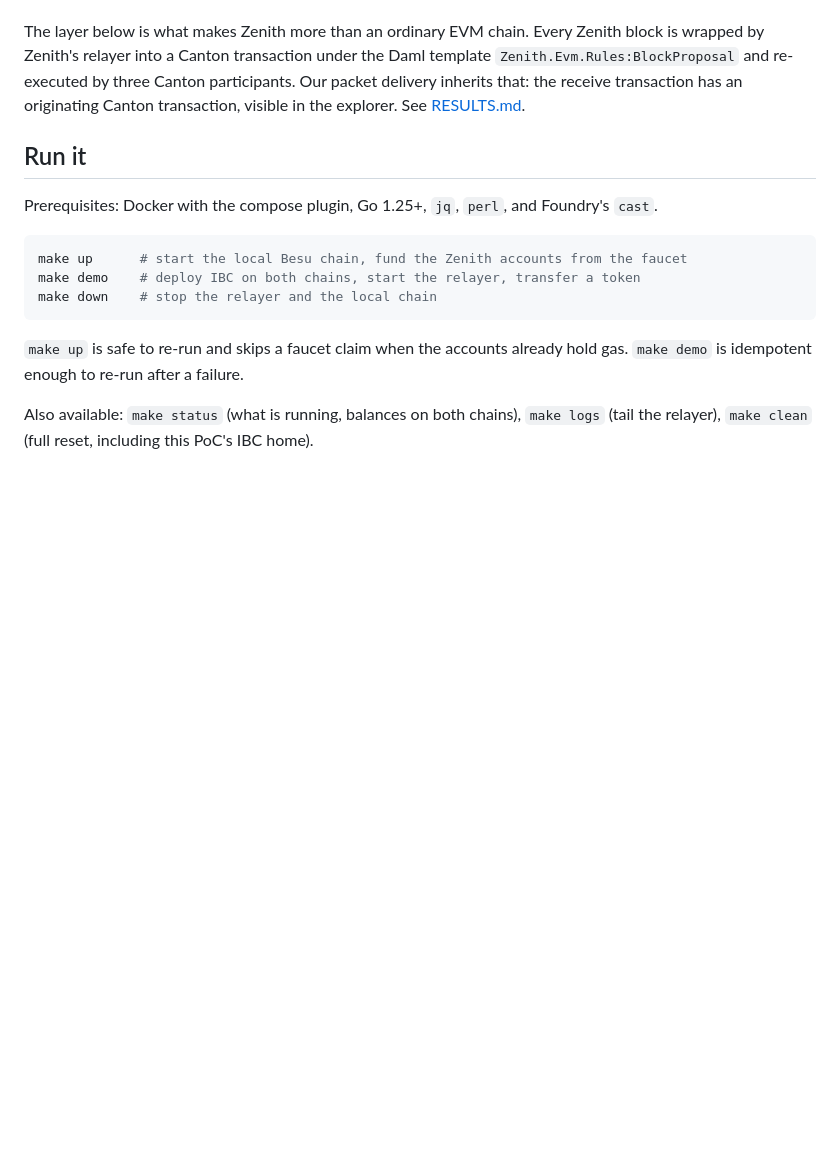
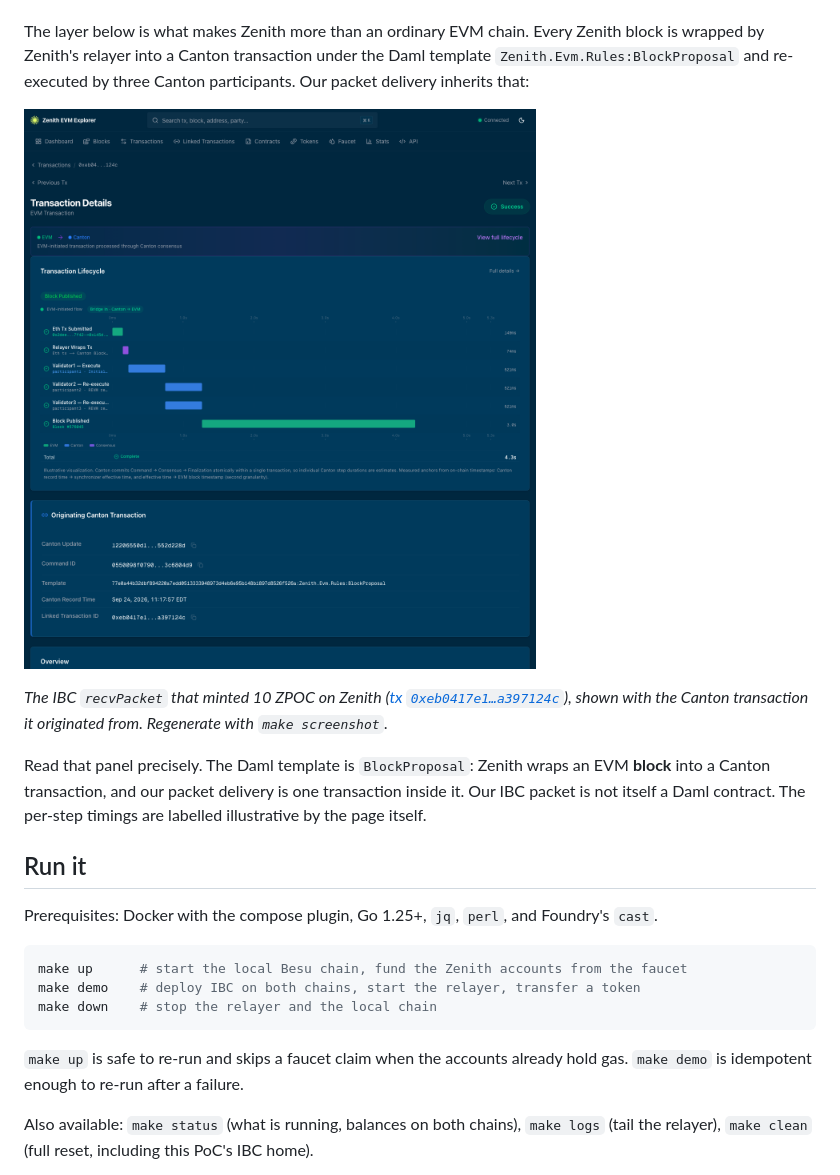
Before and after one commit to cosmos/ibc-zenith-poc, a Markdown page: README.md, the part around the change printed below. Drawn GitHub-style; pictures changed too: docs/img/canton-linkage.png (added); blank space fills up the shorter version.

```diff
--- a/README.md
+++ b/README.md
@@ -45,9 +46,22 @@ set, not a production one.
 The layer below is what makes Zenith more than an ordinary EVM chain. Every
 Zenith block is wrapped by Zenith's relayer into a Canton transaction under the
 Daml template `Zenith.Evm.Rules:BlockProposal` and re-executed by three Canton
-participants. Our packet delivery inherits that: the receive transaction has an
-originating Canton transaction, visible in the explorer. See
-[RESULTS.md](RESULTS.md).
+participants. Our packet delivery inherits that:
+
+![Zenith explorer showing our IBC packet-delivery transaction with its
+originating Canton transaction: Daml template Zenith.Evm.Rules:BlockProposal,
+Canton update id, command id, and a lifecycle of three participants executing
+and re-executing](docs/img/canton-linkage.png)
+
+*The IBC `recvPacket` that minted 10 ZPOC on Zenith
+([tx `0xeb0417e1…a397124c`](https://explorer.testnet.zenith.network/tx/0xeb0417e13abbfe9549d6de3ed9ceb4caf0432e2666cdbb1bf36d9853a397124c)),
+shown with the Canton transaction it originated from. Regenerate with
+`make screenshot`.*
+
+Read that panel precisely. The Daml template is `BlockProposal`: Zenith wraps an
+EVM **block** into a Canton transaction, and our packet delivery is one
+transaction inside it. Our IBC packet is not itself a Daml contract. The
+per-step timings are labelled illustrative by the page itself.
 
 ## Run it
 
```
Also changed, not shown: other parts of README.md (+29 -38 lines), RESULTS.md (+32 -13 lines), docs/2026-09-24-besu-zenith-ibc-design.md (+37 -0 lines), 3 other files.
